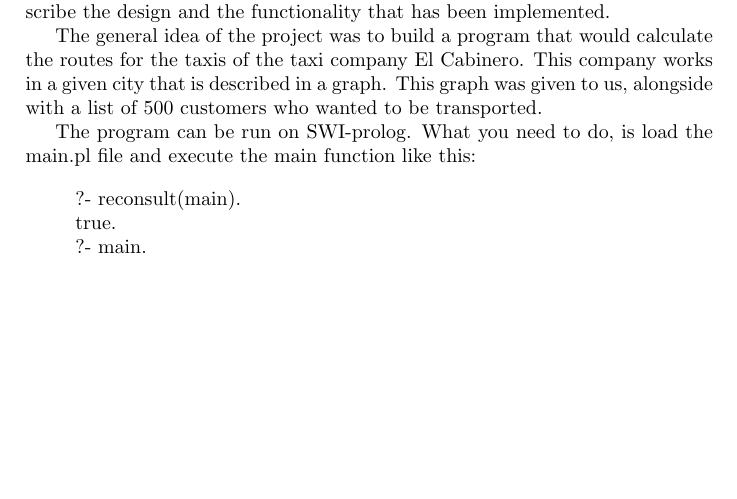
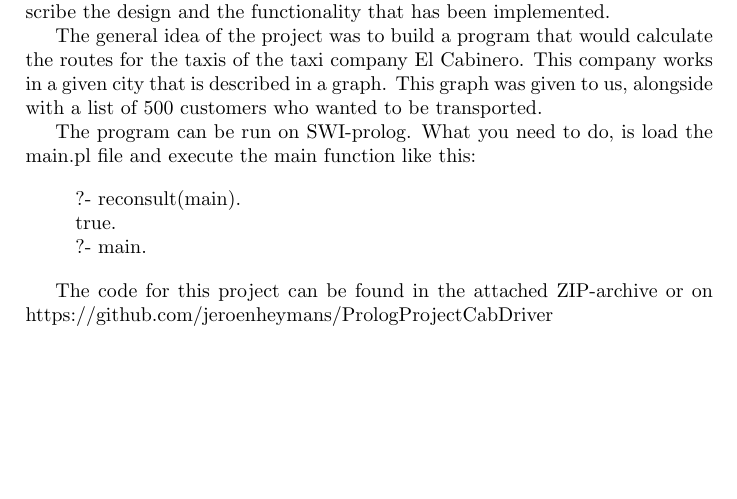
Before and after one commit to jeroenheymans/PrologProjectCabDriver, a LaTeX document (report.tex): part of page 1 of 4, cut so that both start at the same text, the shorter picture padded with empty space. The pictures show the PDF file report.pdf that the author committed with the source.

Commit message:
Added link to the github repository in the report

```diff
--- a/report.tex
+++ b/report.tex
@@ -24,6 +24,8 @@ true.\linebreak
 ?- main.
 \end{flushleft}
 \end{quote}
+
+The code for this project can be found in the attached ZIP-archive or on \href{https://github.com/jeroenheymans/PrologProjectCabDriver}
 
 \section{The implemented program}
 
```
Also changed, not shown: report.pdf, 3 other files.
